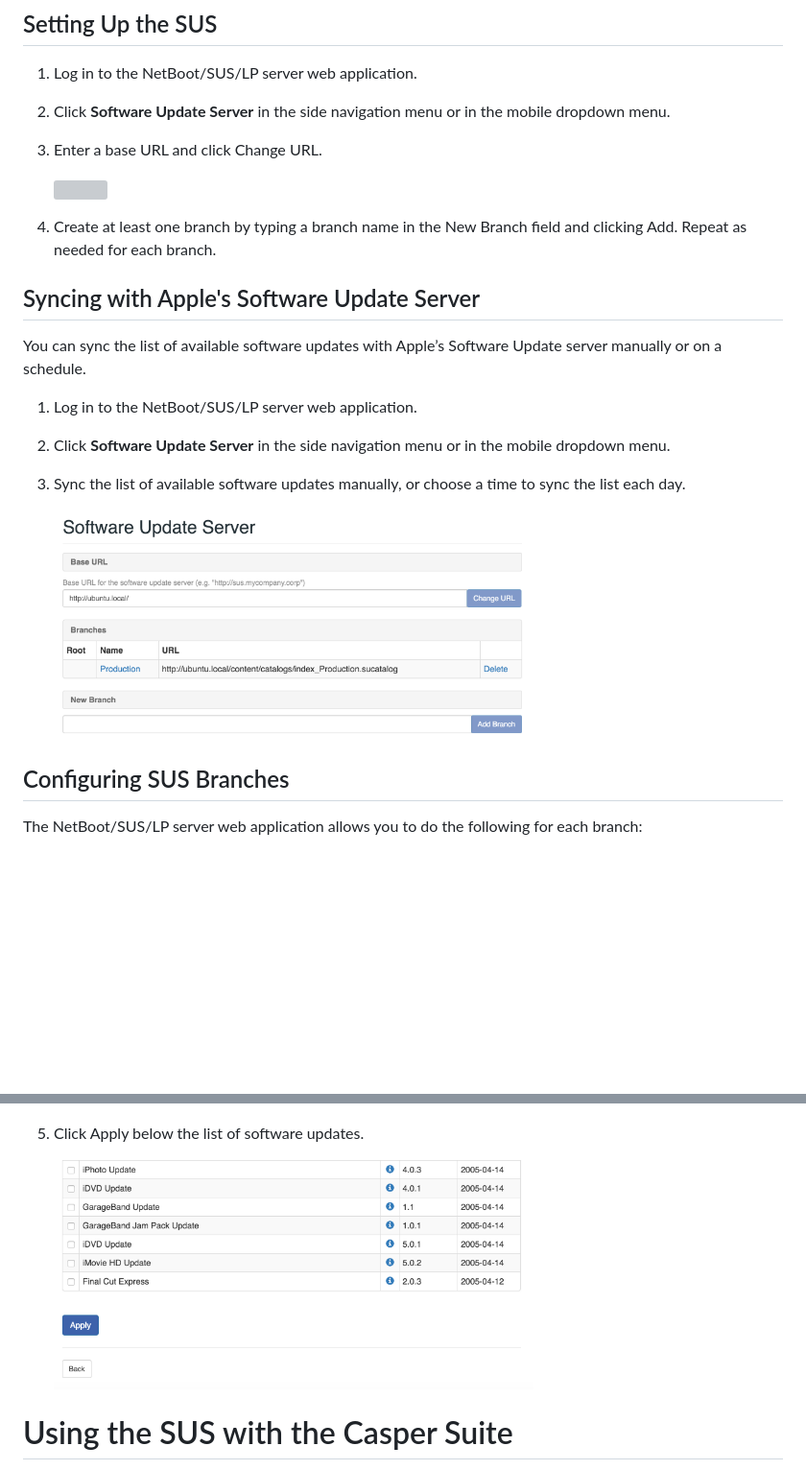
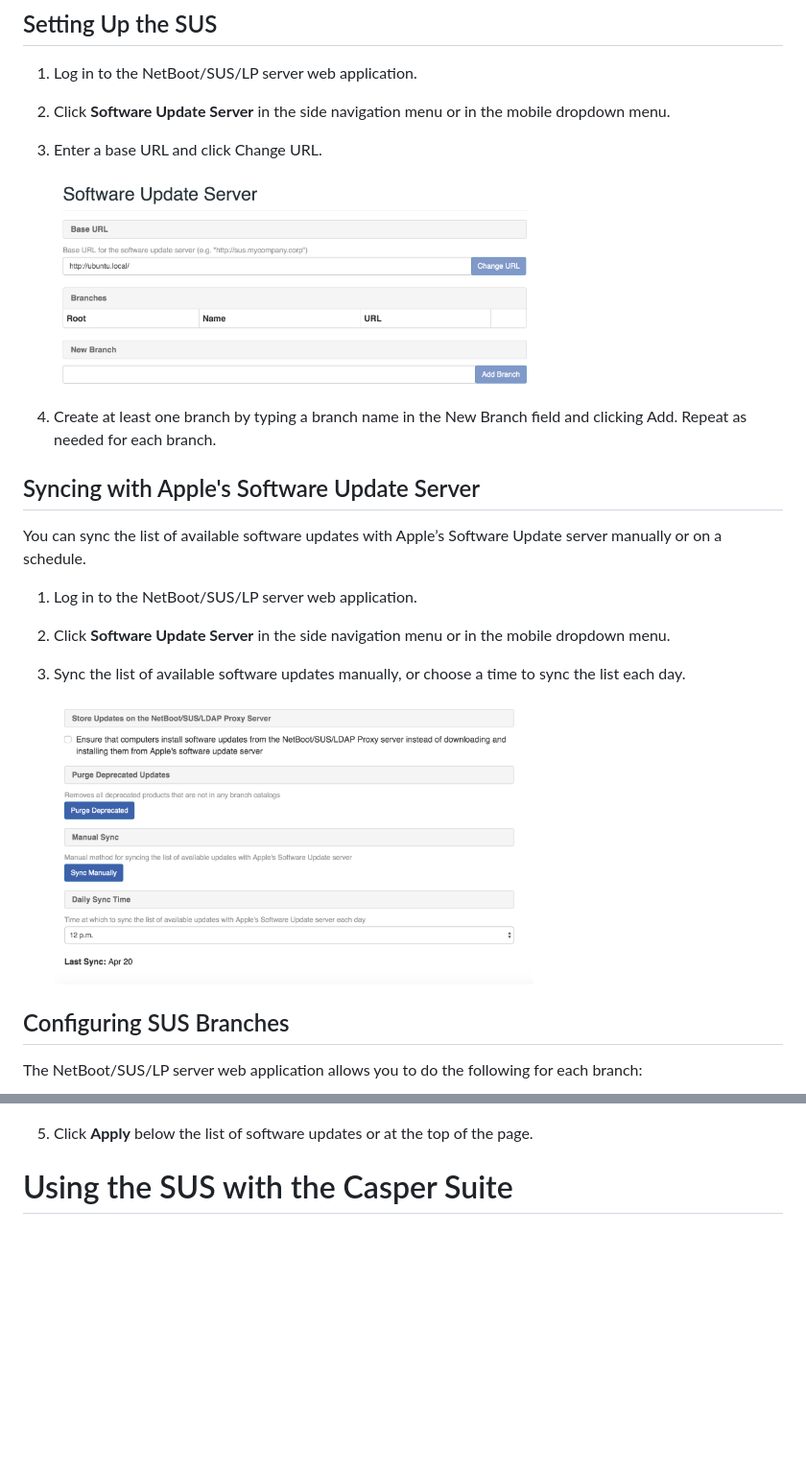
Before and after one commit to jamf/NetSUS, a Markdown page: docs/sus.md, 2 parts joined by grey strips. Shown: that part at 96% size. Rendered like a GitHub page; pictures changed too: docs/images/attachments/sus_branch_lower.png (deleted), docs/images/attachments/sus_sync.png (added), docs/images/attachments/sus_with_branch.png (deleted); blank space fills up the shorter version; grey boxes are pictures that could not be loaded.

```diff
--- a/docs/sus.md
+++ b/docs/sus.md
@@ -11,7 +11,7 @@ Unlike a standard SUS, you can divide the SUS hosted by the NetBoot/SUS/LP serve
 
 3. Enter a base URL and click Change URL.
 
-    <img src="images/attachments/sus_no_branches.png" width="500">
+    <img src="images/attachments/sus_no_branch.png" width="500">
 
 4. Create at least one branch by typing a branch name in the New Branch field and clicking Add. Repeat as needed for each branch.
 
@@ -25,7 +25,7 @@ You can sync the list of available software updates with Apple’s Software Upda
 
 3. Sync the list of available software updates manually, or choose a time to sync the list each day.
 
-    <img src="images/attachments/sus_with_branch.png" width="500">
+    <img src="images/attachments/sus_sync.png" width="500">
 
 ## Configuring SUS Branches
 
@@ -44,9 +44,7 @@ The NetBoot/SUS/LP server web application allows you to do the following for eac
 
     <img src="images/attachments/sus_branch_upper.png" width="500">
 
-5. Click Apply below the list of software updates.
-
-    <img src="images/attachments/sus_branch_lower.png" width="500">
+5. Click **Apply** below the list of software updates or at the top of the page.
 
 # Using the SUS with the Casper Suite
 
```
Also changed, not shown: docs/ldap_proxy.md (+1 -1 lines), docs/netboot.md (+3 -3 lines), docs/images/attachments/netboot_lower.png (added).
